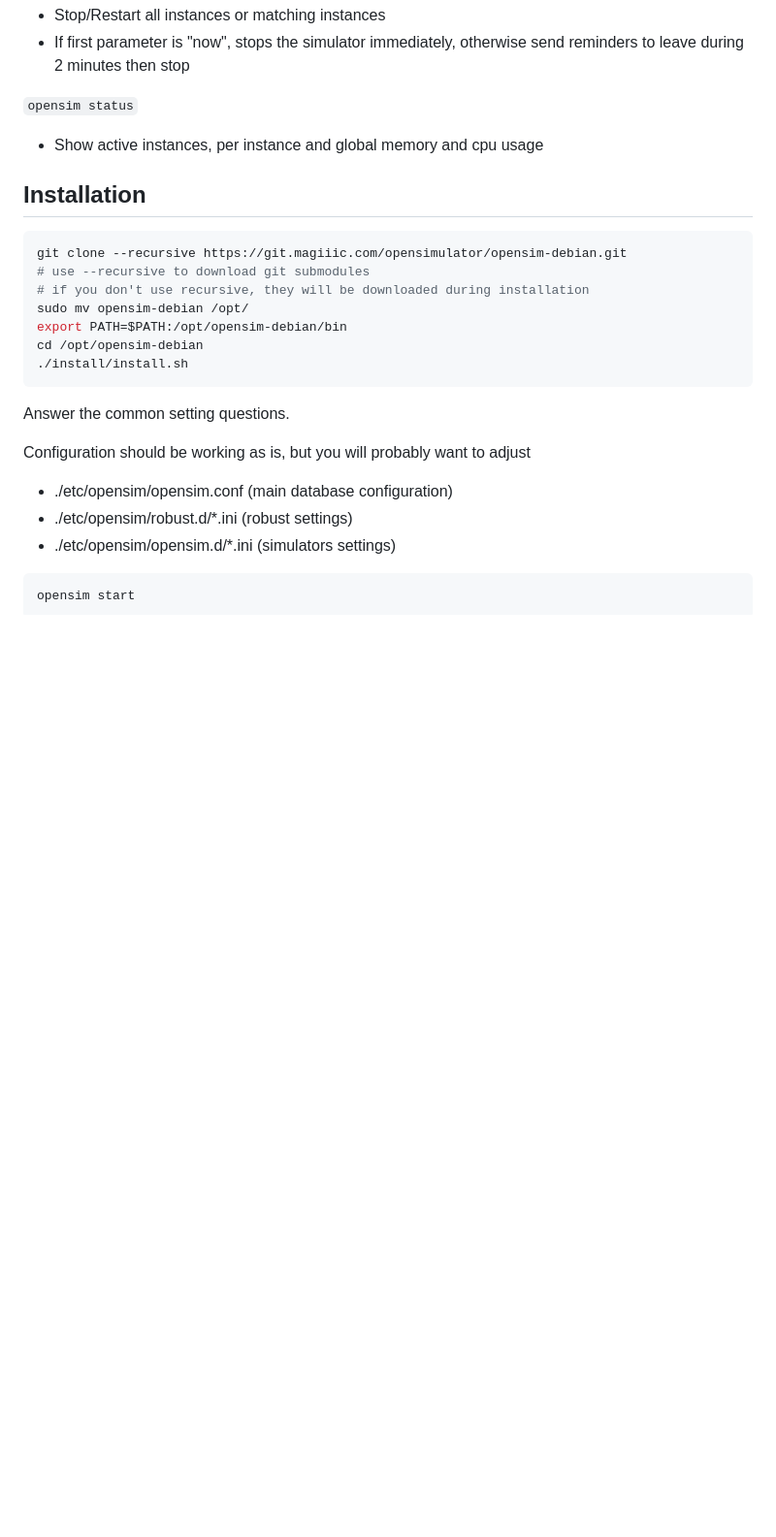
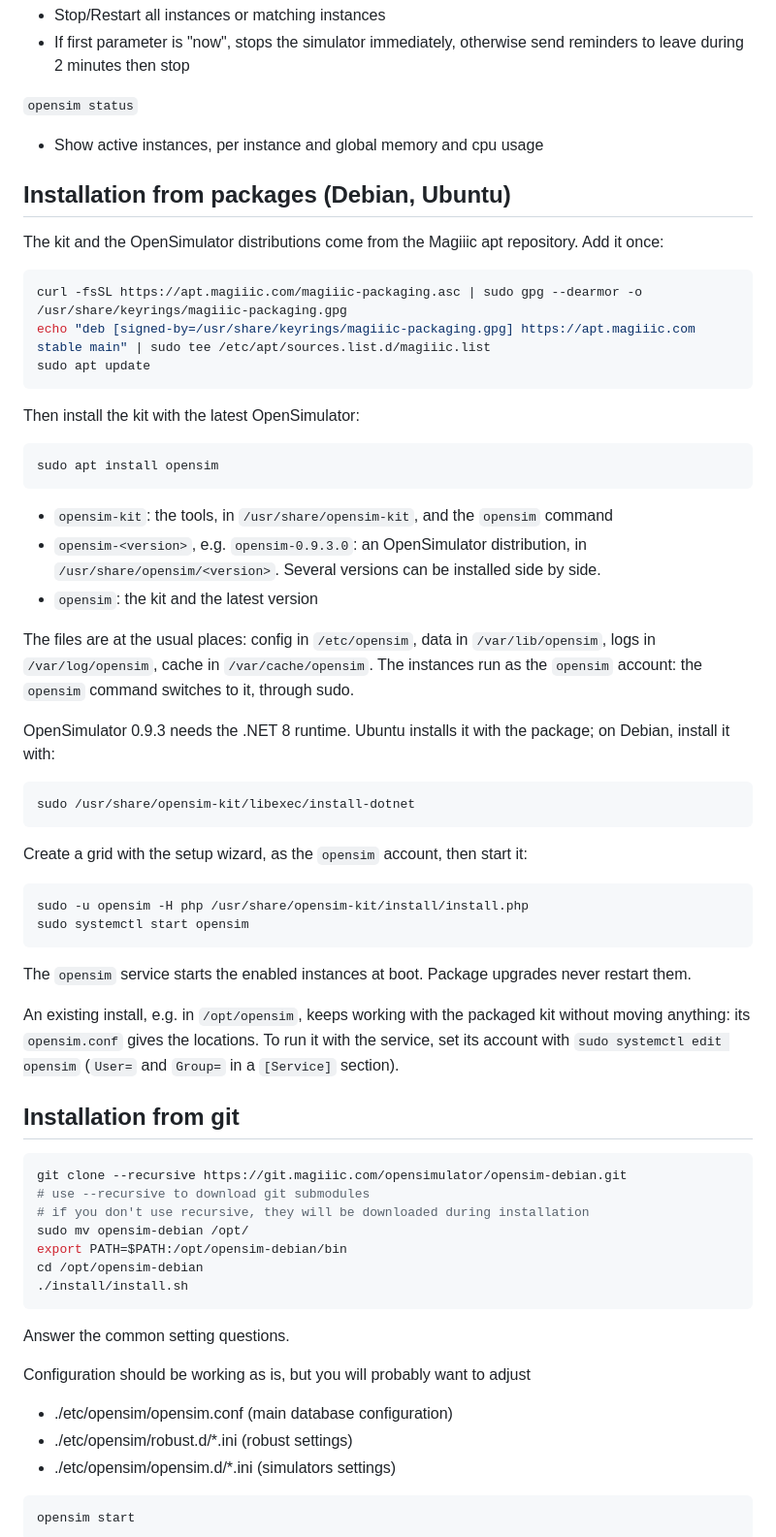
Before and after one commit to GuduleLapointe/opensim-debian, a Markdown page: README.md, the part around the change. Shown at 97% size. Drawn GitHub-style; blank space fills up the shorter version.

````diff
--- a/README.md
+++ b/README.md
@@ -37,8 +37,48 @@ Features
 - Show active instances, per instance and global memory and cpu usage
 
 
-Installation
-------------
+Installation from packages (Debian, Ubuntu)
+-------------------------------------------
+
+The kit and the OpenSimulator distributions come from the Magiiic apt repository. Add it once:
+
+```bash
+curl -fsSL https://apt.magiiic.com/magiiic-packaging.asc | sudo gpg --dearmor -o /usr/share/keyrings/magiiic-packaging.gpg
+echo "deb [signed-by=/usr/share/keyrings/magiiic-packaging.gpg] https://apt.magiiic.com stable main" | sudo tee /etc/apt/sources.list.d/magiiic.list
+sudo apt update
+```
+
+Then install the kit with the latest OpenSimulator:
+
+```bash
+sudo apt install opensim
+```
+
+- `opensim-kit`: the tools, in `/usr/share/opensim-kit`, and the `opensim` command
+- `opensim-<version>`, e.g. `opensim-0.9.3.0`: an OpenSimulator distribution, in `/usr/share/opensim/<version>`. Several versions can be installed side by side.
+- `opensim`: the kit and the latest version
+
+The files are at the usual places: config in `/etc/opensim`, data in `/var/lib/opensim`, logs in `/var/log/opensim`, cache in `/var/cache/opensim`. The instances run as the `opensim` account: the `opensim` command switches to it, through sudo.
+
+OpenSimulator 0.9.3 needs the .NET 8 runtime. Ubuntu installs it with the package; on Debian, install it with:
+
+```bash
+sudo /usr/share/opensim-kit/libexec/install-dotnet
+```
+
+Create a grid with the setup wizard, as the `opensim` account, then start it:
+
+```bash
+sudo -u opensim -H php /usr/share/opensim-kit/install/install.php
+sudo systemctl start opensim
+```
+
+The `opensim` service starts the enabled instances at boot. Package upgrades never restart them.
+
+An existing install, e.g. in `/opt/opensim`, keeps working with the packaged kit without moving anything: its `opensim.conf` gives the locations. To run it with the service, set its account with `sudo systemctl edit opensim` (`User=` and `Group=` in a `[Service]` section).
+
+Installation from git
+---------------------
 
 ```shell
 git clone --recursive https://git.magiiic.com/opensimulator/opensim-debian.git
````
Also changed, not shown: DEVELOPERS.md (added, +45 -0 lines).
